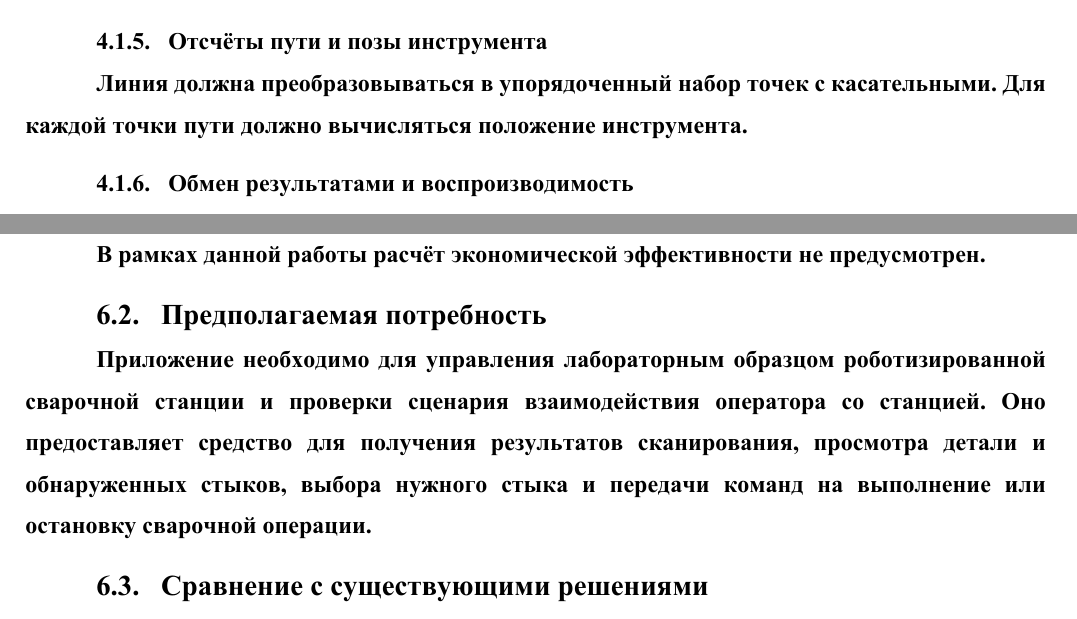
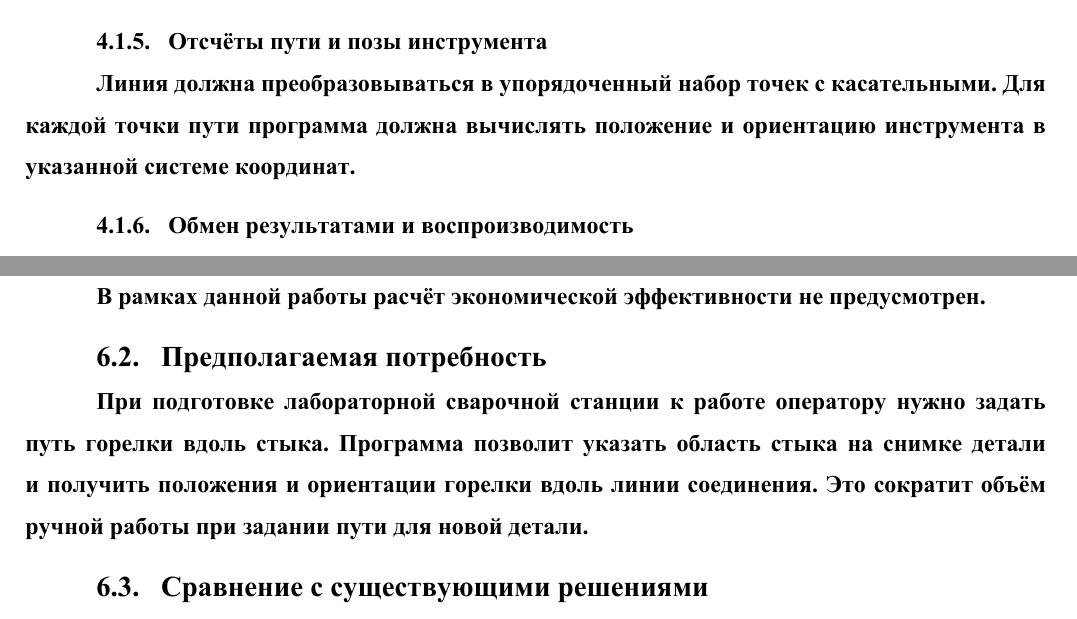
Before and after one commit to KonstSergP/diploma-docs, a Typst document (individual/tz/main.typ, which reads individual/tz/sections/04-software-requirements.typ, individual/tz/sections/06-technical-economic-indicators.typ): two parts of pages 10 and 14 of 20, joined at a grey line, cut so that both start at the same text. Compiled offline with Typst 0.15.

Commit message:
microfix

```diff
--- a/individual/tz/sections/04-software-requirements.typ
+++ b/individual/tz/sections/04-software-requirements.typ
@@ -26,7 +26,7 @@
 === Отсчёты пути и позы инструмента
 
 Линия должна преобразовываться в упорядоченный набор точек с касательными.
-Для каждой точки пути должно вычисляться положение инструмента.
+Для каждой точки пути программа должна вычислять положение и ориентацию инструмента в указанной системе координат.
 
 === Обмен результатами и воспроизводимость
 
--- a/individual/tz/sections/06-technical-economic-indicators.typ
+++ b/individual/tz/sections/06-technical-economic-indicators.typ
@@ -8,7 +8,7 @@
 
 == Предполагаемая потребность
 
-Приложение необходимо для управления лабораторным образцом роботизированной сварочной станции и проверки сценария взаимодействия оператора со станцией. Оно предоставляет средство для получения результатов сканирования, просмотра детали и обнаруженных стыков, выбора нужного стыка и передачи команд на выполнение или остановку сварочной операции.
+При подготовке лабораторной сварочной станции к работе оператору нужно задать путь горелки вдоль стыка. Программа позволит указать область стыка на снимке детали и получить положения и ориентации горелки вдоль линии соединения. Это сократит объём ручной работы при задании пути для новой детали.
 
 == Сравнение с существующими решениями
 
```
